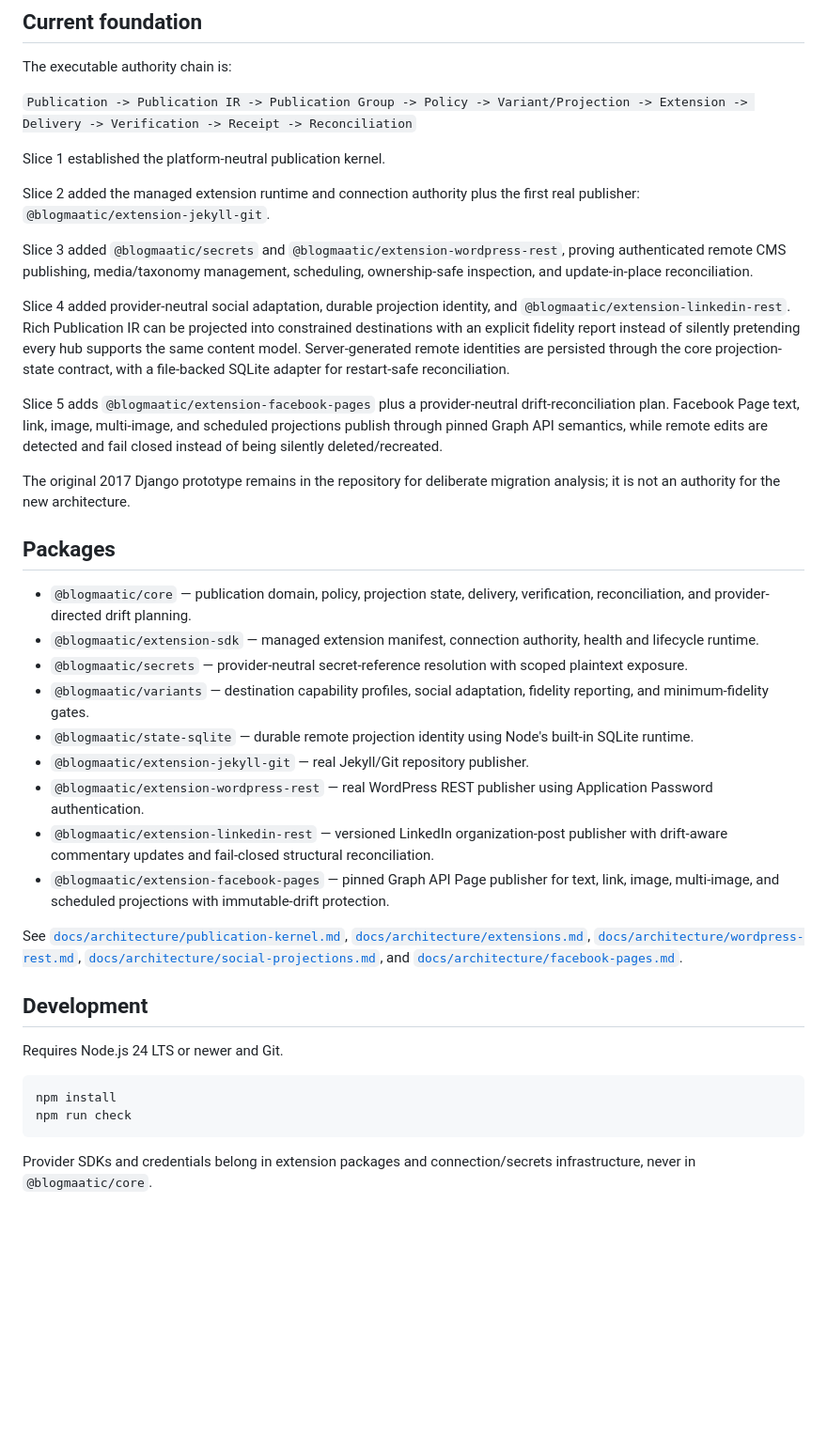
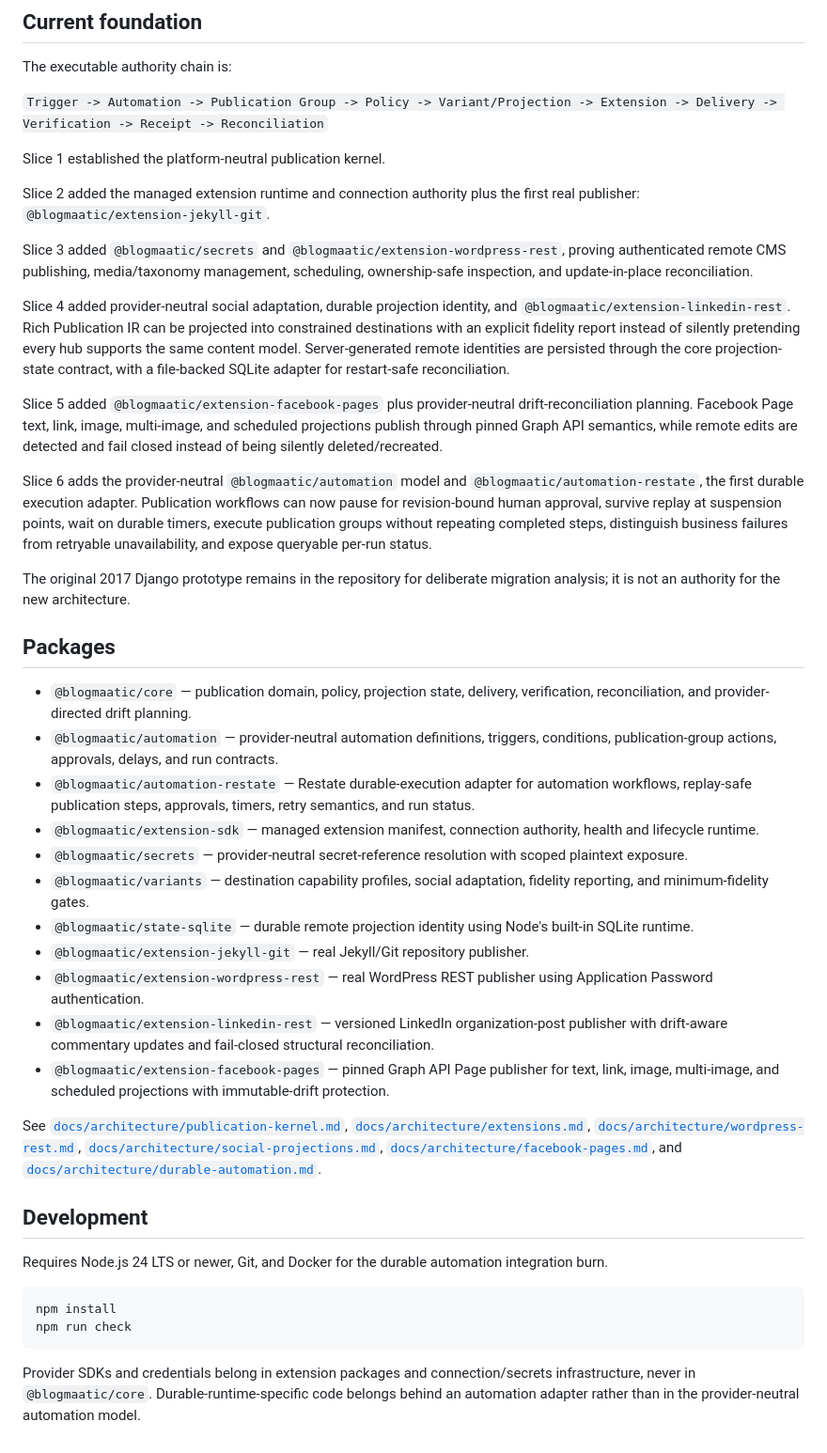
Before and after one commit to agustealo/blogmaatic, a Markdown page: README.md, the part around the change. Shown at 94% size. Drawn GitHub-style; blank space fills up the shorter version.

Commit message:
docs: document durable publication automation slice

````diff
--- a/README.md
+++ b/README.md
@@ -8,7 +8,7 @@ It manages one logical publication across multiple publishing hubs while keeping
 
 The executable authority chain is:
 
-`Publication -> Publication IR -> Publication Group -> Policy -> Variant/Projection -> Extension -> Delivery -> Verification -> Receipt -> Reconciliation`
+`Trigger -> Automation -> Publication Group -> Policy -> Variant/Projection -> Extension -> Delivery -> Verification -> Receipt -> Reconciliation`
 
 Slice 1 established the platform-neutral publication kernel.
 
@@ -18,13 +18,17 @@ Slice 3 added `@blogmaatic/secrets` and `@blogmaatic/extension-wordpress-rest`,
 
 Slice 4 added provider-neutral social adaptation, durable projection identity, and `@blogmaatic/extension-linkedin-rest`. Rich Publication IR can be projected into constrained destinations with an explicit fidelity report instead of silently pretending every hub supports the same content model. Server-generated remote identities are persisted through the core projection-state contract, with a file-backed SQLite adapter for restart-safe reconciliation.
 
-Slice 5 adds `@blogmaatic/extension-facebook-pages` plus a provider-neutral drift-reconciliation plan. Facebook Page text, link, image, multi-image, and scheduled projections publish through pinned Graph API semantics, while remote edits are detected and fail closed instead of being silently deleted/recreated.
+Slice 5 added `@blogmaatic/extension-facebook-pages` plus provider-neutral drift-reconciliation planning. Facebook Page text, link, image, multi-image, and scheduled projections publish through pinned Graph API semantics, while remote edits are detected and fail closed instead of being silently deleted/recreated.
+
+Slice 6 adds the provider-neutral `@blogmaatic/automation` model and `@blogmaatic/automation-restate`, the first durable execution adapter. Publication workflows can now pause for revision-bound human approval, survive replay at suspension points, wait on durable timers, execute publication groups without repeating completed steps, distinguish business failures from retryable unavailability, and expose queryable per-run status.
 
 The original 2017 Django prototype remains in the repository for deliberate migration analysis; it is not an authority for the new architecture.
 
 ## Packages
 
 - `@blogmaatic/core` — publication domain, policy, projection state, delivery, verification, reconciliation, and provider-directed drift planning.
+- `@blogmaatic/automation` — provider-neutral automation definitions, triggers, conditions, publication-group actions, approvals, delays, and run contracts.
+- `@blogmaatic/automation-restate` — Restate durable-execution adapter for automation workflows, replay-safe publication steps, approvals, timers, retry semantics, and run status.
 - `@blogmaatic/extension-sdk` — managed extension manifest, connection authority, health and lifecycle runtime.
 - `@blogmaatic/secrets` — provider-neutral secret-reference resolution with scoped plaintext exposure.
 - `@blogmaatic/variants` — destination capability profiles, social adaptation, fidelity reporting, and minimum-fidelity gates.
@@ -34,15 +38,15 @@ The original 2017 Django prototype remains in the repository for deliberate migr
 - `@blogmaatic/extension-linkedin-rest` — versioned LinkedIn organization-post publisher with drift-aware commentary updates and fail-closed structural reconciliation.
 - `@blogmaatic/extension-facebook-pages` — pinned Graph API Page publisher for text, link, image, multi-image, and scheduled projections with immutable-drift protection.
 
-See [`docs/architecture/publication-kernel.md`](docs/architecture/publication-kernel.md), [`docs/architecture/extensions.md`](docs/architecture/extensions.md), [`docs/architecture/wordpress-rest.md`](docs/architecture/wordpress-rest.md), [`docs/architecture/social-projections.md`](docs/architecture/social-projections.md), and [`docs/architecture/facebook-pages.md`](docs/architecture/facebook-pages.md).
+See [`docs/architecture/publication-kernel.md`](docs/architecture/publication-kernel.md), [`docs/architecture/extensions.md`](docs/architecture/extensions.md), [`docs/architecture/wordpress-rest.md`](docs/architecture/wordpress-rest.md), [`docs/architecture/social-projections.md`](docs/architecture/social-projections.md), [`docs/architecture/facebook-pages.md`](docs/architecture/facebook-pages.md), and [`docs/architecture/durable-automation.md`](docs/architecture/durable-automation.md).
 
 ## Development
 
-Requires Node.js 24 LTS or newer and Git.
+Requires Node.js 24 LTS or newer, Git, and Docker for the durable automation integration burn.
 
 ```bash
 npm install
 npm run check
 ```
 
-Provider SDKs and credentials belong in extension packages and connection/secrets infrastructure, never in `@blogmaatic/core`.
+Provider SDKs and credentials belong in extension packages and connection/secrets infrastructure, never in `@blogmaatic/core`. Durable-runtime-specific code belongs behind an automation adapter rather than in the provider-neutral automation model.
````
